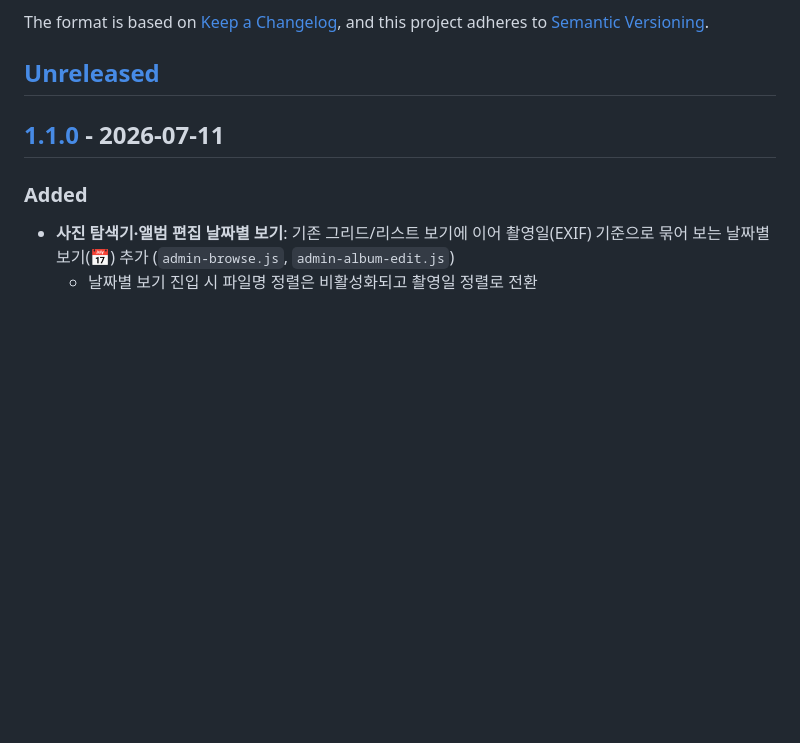
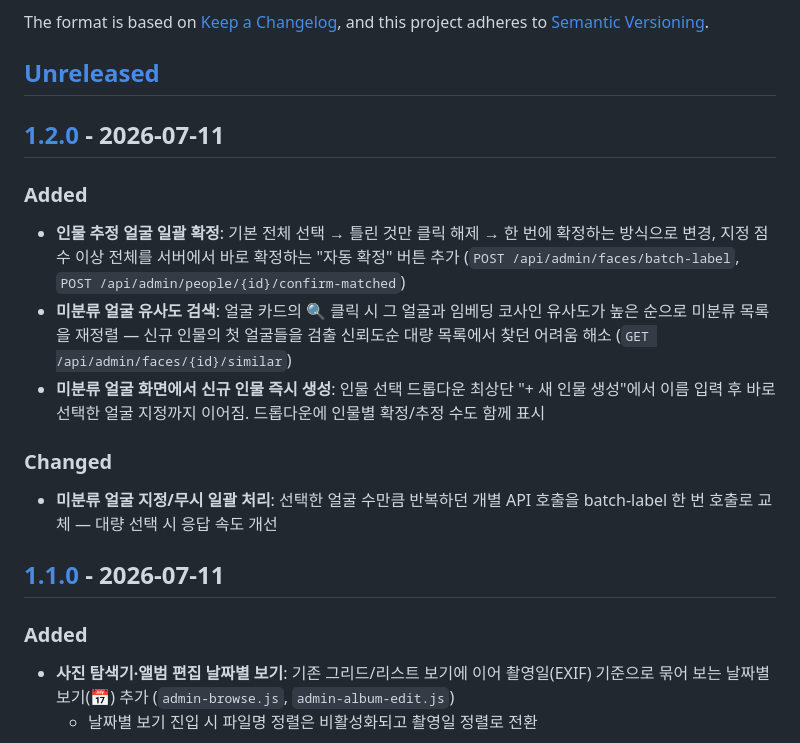
Before and after one commit to euikuk-jeong/lumisshow, a Markdown page: CHANGELOG.md, the part around one of its changes. Drawn GitHub-style; blank space fills up the shorter version.

Commit message:
chore: v1.2.0 릴리즈 준비
Co-Authored-By: Claude Sonnet 5 <noreply@anthropic.com>

```diff
--- a/CHANGELOG.md
+++ b/CHANGELOG.md
@@ -6,6 +6,22 @@ The format is based on [Keep a Changelog](https://keepachangelog.com/en/1.1.0/),
 and this project adheres to [Semantic Versioning](https://semver.org/spec/v2.0.0.html).
 
 ## [Unreleased]
+
+## [1.2.0] - 2026-07-11
+
+### Added
+- **인물 추정 얼굴 일괄 확정**: 기본 전체 선택 → 틀린 것만 클릭 해제 → 한 번에 확정하는 방식으로 변경,
+  지정 점수 이상 전체를 서버에서 바로 확정하는 "자동 확정" 버튼 추가
+  (`POST /api/admin/faces/batch-label`, `POST /api/admin/people/{id}/confirm-matched`)
+- **미분류 얼굴 유사도 검색**: 얼굴 카드의 🔍 클릭 시 그 얼굴과 임베딩 코사인 유사도가 높은 순으로
+  미분류 목록을 재정렬 — 신규 인물의 첫 얼굴들을 검출 신뢰도순 대량 목록에서 찾던 어려움 해소
+  (`GET /api/admin/faces/{id}/similar`)
+- **미분류 얼굴 화면에서 신규 인물 즉시 생성**: 인물 선택 드롭다운 최상단 "+ 새 인물 생성"에서
+  이름 입력 후 바로 선택한 얼굴 지정까지 이어짐. 드롭다운에 인물별 확정/추정 수도 함께 표시
+
+### Changed
+- **미분류 얼굴 지정/무시 일괄 처리**: 선택한 얼굴 수만큼 반복하던 개별 API 호출을
+  batch-label 한 번 호출로 교체 — 대량 선택 시 응답 속도 개선
 
 ## [1.1.0] - 2026-07-11
 
```
Also changed, not shown: other parts of CHANGELOG.md (+2 -1 lines).
